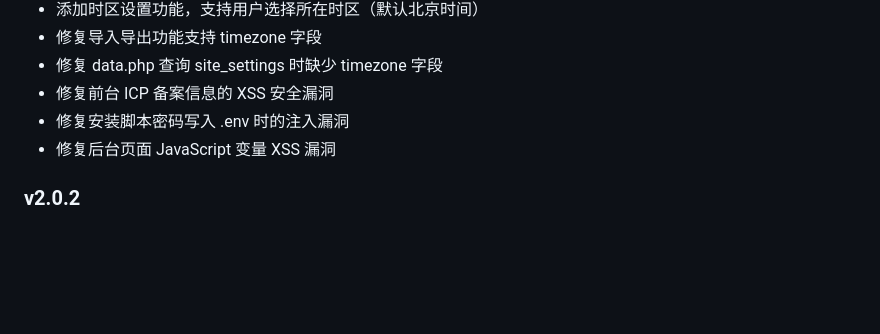
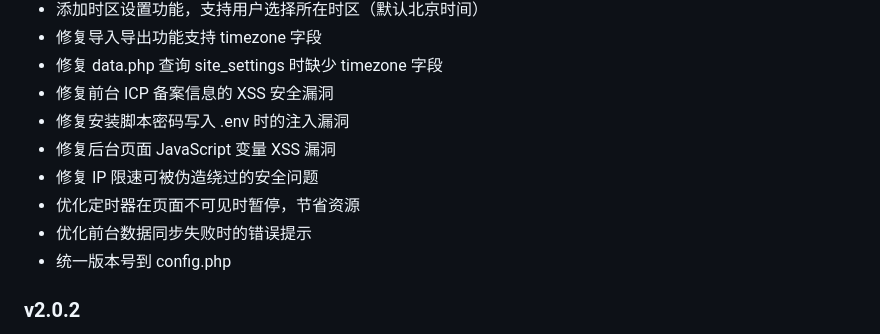
Before and after one commit to liwoyuandiane/love, a Markdown page: README.md, the part around the change. Rendered like a GitHub page; blank space fills up the shorter version.

Commit message:
docs: 更新 README v2.0.3 Co-authored-by: monkeycode-ai <monkeycode-ai@chaitin.com>

```diff
--- a/README.md
+++ b/README.md
@@ -284,6 +284,10 @@ A: 请检查：
 - 修复前台 ICP 备案信息的 XSS 安全漏洞
 - 修复安装脚本密码写入 .env 时的注入漏洞
 - 修复后台页面 JavaScript 变量 XSS 漏洞
+- 修复 IP 限速可被伪造绕过的安全问题
+- 优化定时器在页面不可见时暂停，节省资源
+- 优化前台数据同步失败时的错误提示
+- 统一版本号到 config.php
 
 ### v2.0.2
 - 照片卡片统一为 4:3 比例显示
```
